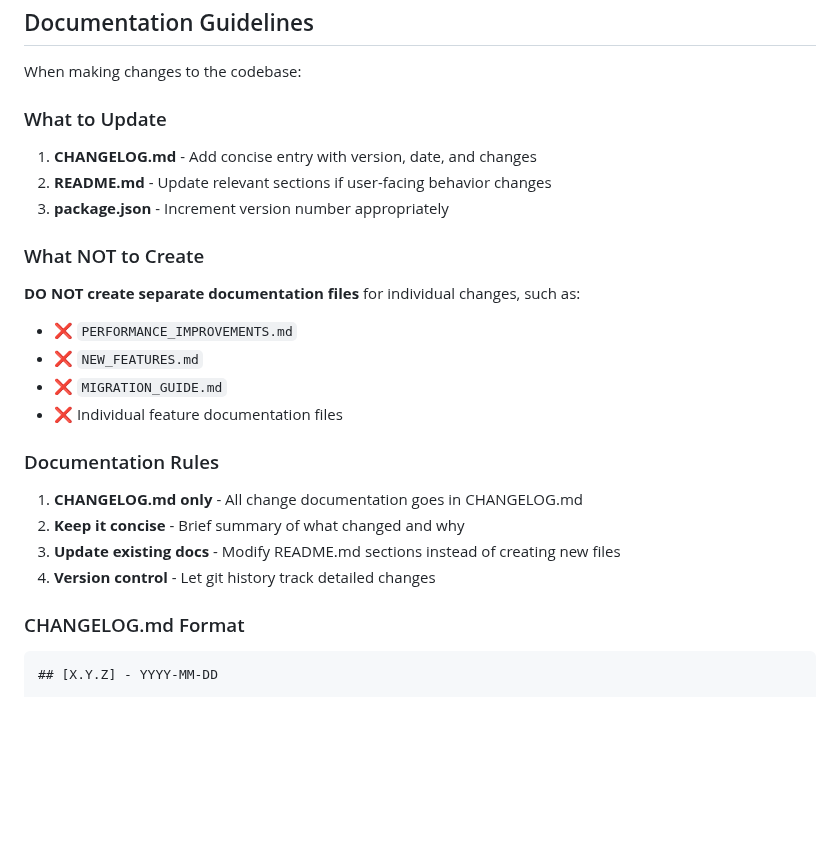
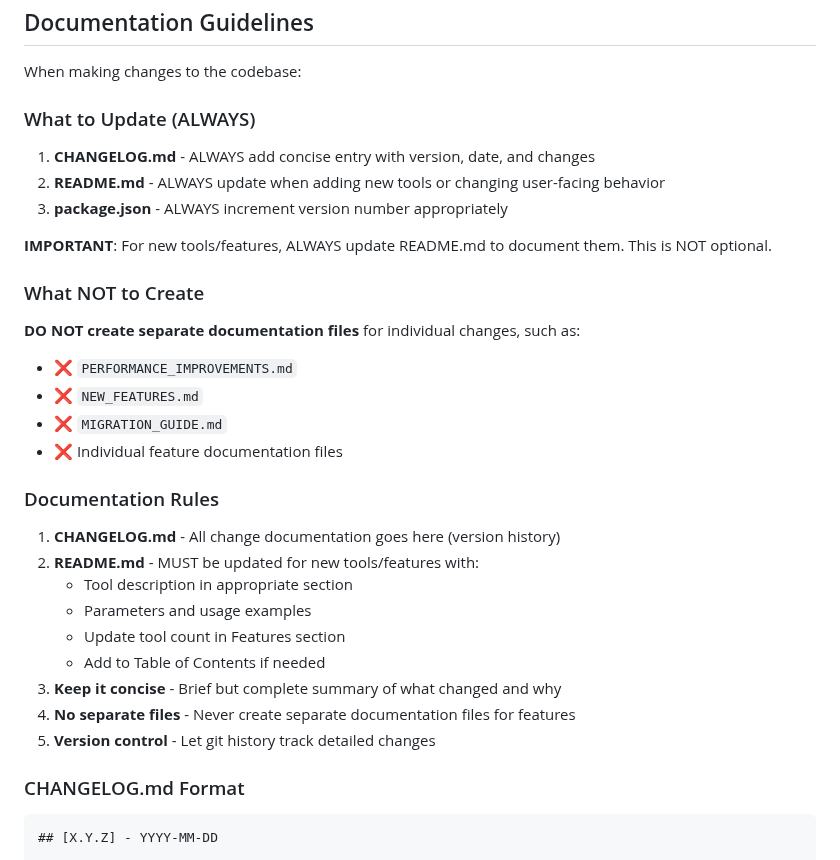
Before and after one commit to docentovich/chrometools-mcp, a Markdown page: CLAUDE.md, the part around one of its changes. Rendered like a GitHub page; blank space fills up the shorter version.

```diff
--- a/CLAUDE.md
+++ b/CLAUDE.md
@@ -143,11 +143,13 @@ xvfb provides virtual X server, allowing Chrome GUI to run without external X se
 
 When making changes to the codebase:
 
-### What to Update
+### What to Update (ALWAYS)
 
-1. **CHANGELOG.md** - Add concise entry with version, date, and changes
-2. **README.md** - Update relevant sections if user-facing behavior changes
-3. **package.json** - Increment version number appropriately
+1. **CHANGELOG.md** - ALWAYS add concise entry with version, date, and changes
+2. **README.md** - ALWAYS update when adding new tools or changing user-facing behavior
+3. **package.json** - ALWAYS increment version number appropriately
+
+**IMPORTANT**: For new tools/features, ALWAYS update README.md to document them. This is NOT optional.
 
 ### What NOT to Create
 
@@ -159,10 +161,15 @@ When making changes to the codebase:
 
 ### Documentation Rules
 
-1. **CHANGELOG.md only** - All change documentation goes in CHANGELOG.md
-2. **Keep it concise** - Brief summary of what changed and why
-3. **Update existing docs** - Modify README.md sections instead of creating new files
-4. **Version control** - Let git history track detailed changes
+1. **CHANGELOG.md** - All change documentation goes here (version history)
+2. **README.md** - MUST be updated for new tools/features with:
+   - Tool description in appropriate section
+   - Parameters and usage examples
+   - Update tool count in Features section
+   - Add to Table of Contents if needed
+3. **Keep it concise** - Brief but complete summary of what changed and why
+4. **No separate files** - Never create separate documentation files for features
+5. **Version control** - Let git history track detailed changes
 
 ### CHANGELOG.md Format
 
```
Also changed, not shown: other parts of CLAUDE.md (+39 -0 lines).
